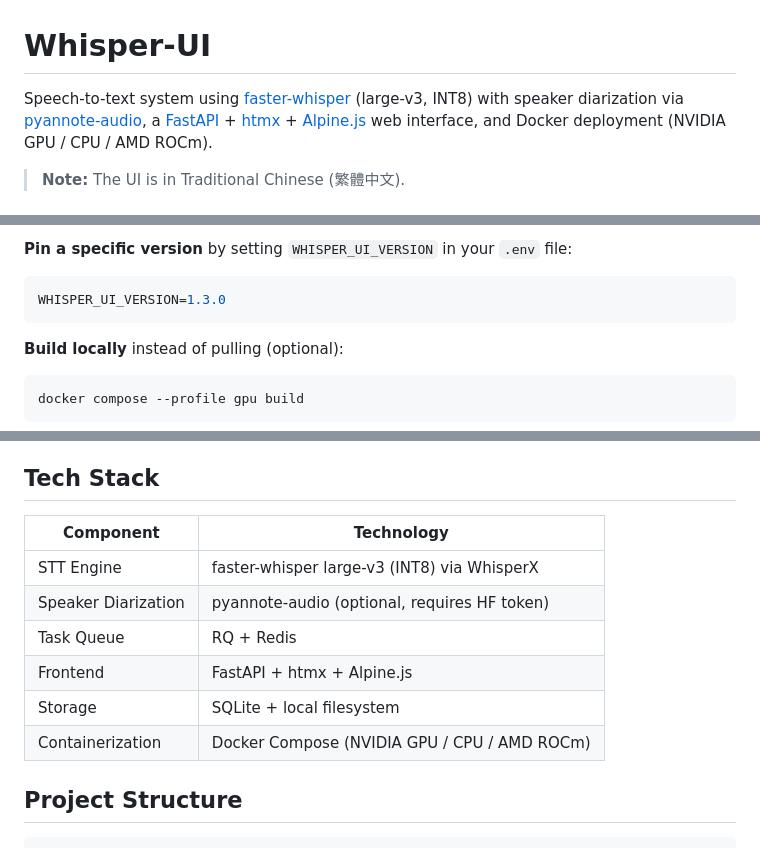
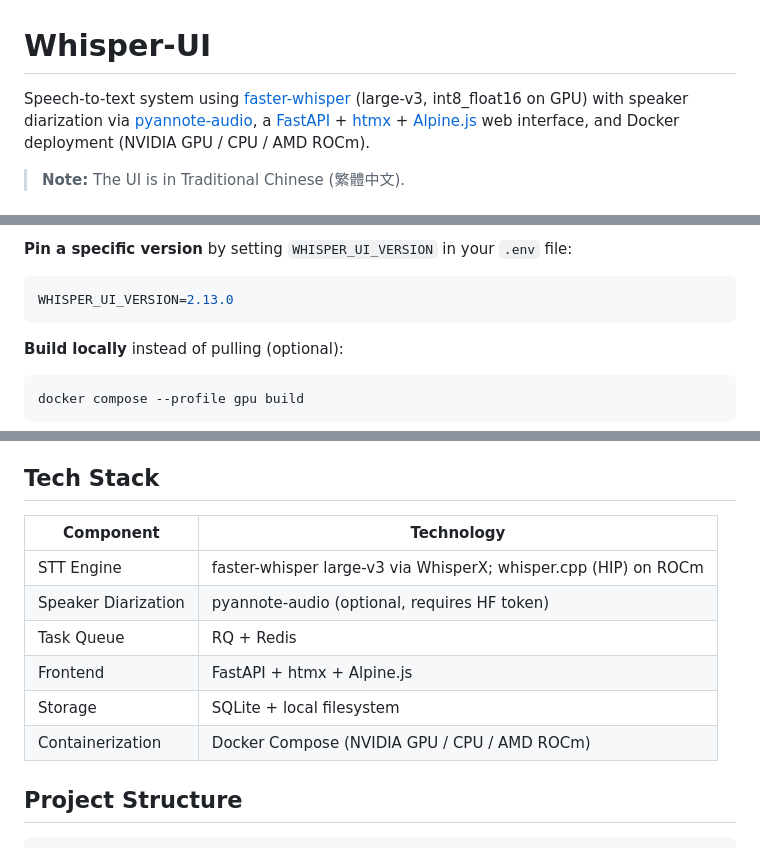
Before and after one commit to fdff87554/Whisper-UI, a Markdown page: README.md, 3 parts joined by grey strips. Rendered like a GitHub page.

````diff
--- a/README.md
+++ b/README.md
@@ -1,7 +1,7 @@
 # Whisper-UI
 
 Speech-to-text system using [faster-whisper](https://github.com/SYSTRAN/faster-whisper)
-(large-v3, INT8) with speaker diarization via
+(large-v3, int8_float16 on GPU) with speaker diarization via
 [pyannote-audio](https://github.com/pyannote/pyannote-audio),
 a [FastAPI](https://fastapi.tiangolo.com/) + [htmx](https://htmx.org/) + [Alpine.js](https://alpinejs.dev/) web interface,
 and Docker deployment (NVIDIA GPU / CPU / AMD ROCm).
@@ -141,7 +142,7 @@ Pre-built Docker images are published to GHCR on each release.
 **Pin a specific version** by setting `WHISPER_UI_VERSION` in your `.env` file:
 
 ```bash
-WHISPER_UI_VERSION=1.3.0
+WHISPER_UI_VERSION=2.13.0
 ```
 
 **Build locally** instead of pulling (optional):
@@ -563,14 +565,14 @@ uv run uvicorn whisper_ui.web.app:app --reload --reload-dir=src
 
 ## Tech Stack
 
-| Component           | Technology                                   |
-| ------------------- | -------------------------------------------- |
-| STT Engine          | faster-whisper large-v3 (INT8) via WhisperX  |
-| Speaker Diarization | pyannote-audio (optional, requires HF token) |
-| Task Queue          | RQ + Redis                                   |
-| Frontend            | FastAPI + htmx + Alpine.js                   |
-| Storage             | SQLite + local filesystem                    |
-| Containerization    | Docker Compose (NVIDIA GPU / CPU / AMD ROCm) |
+| Component           | Technology                                                      |
+| ------------------- | --------------------------------------------------------------- |
+| STT Engine          | faster-whisper large-v3 via WhisperX; whisper.cpp (HIP) on ROCm |
+| Speaker Diarization | pyannote-audio (optional, requires HF token)                    |
+| Task Queue          | RQ + Redis                                                      |
+| Frontend            | FastAPI + htmx + Alpine.js                                      |
+| Storage             | SQLite + local filesystem                                       |
+| Containerization    | Docker Compose (NVIDIA GPU / CPU / AMD ROCm)                    |
 
 ## Project Structure
 
````
Also changed, not shown: other parts of README.md (+11 -8 lines), SECURITY.md (+1 -1 lines).
